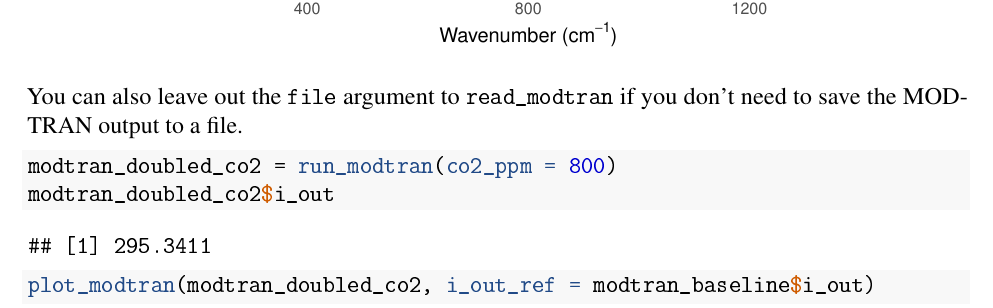
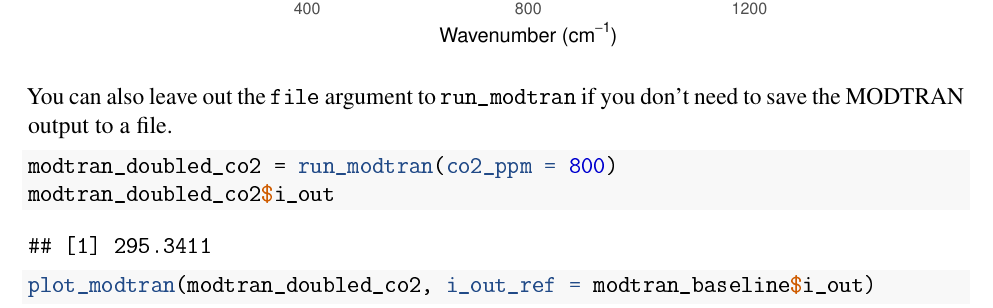
Before and after one commit to gilligan-ees-3310-2020/lab-04-assignment, an R Markdown document (lab-04-instructions.Rmd): part of page 7 of 12, cut so that both start at the same text. The pictures show the output file lab-04-instructions.pdf that the author committed with the source.

Commit message:
Updated lab instructions one more time.

````diff
--- a/lab-04-instructions.Rmd
+++ b/lab-04-instructions.Rmd
@@ -322,7 +322,7 @@ modtran_baseline$i_out
 plot_modtran(modtran_baseline)
 ```
 
-You can also leave out the `file` argument to `read_modtran` if you don't need
+You can also leave out the `file` argument to `run_modtran` if you don't need
 to save the MODTRAN output to a file.
 ```{r modtran_example_2}
 modtran_doubled_co2 = run_modtran(co2_ppm = 800)
````
Also changed, not shown: lab-04-instructions.md, lab-04-instructions.pdf.
